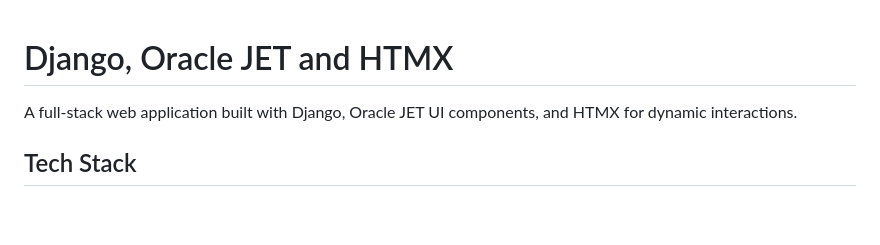
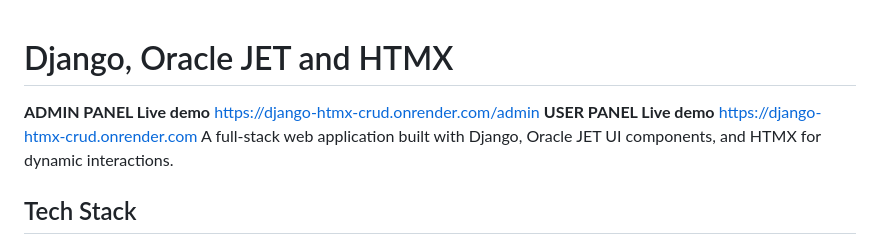
Before and after one commit to Nurillo1997/django-htmx-crud, a Markdown page: README.md, the part around the change. Rendered like a GitHub page; blank space fills up the shorter version.

Commit message:
Add live demo links to README
Added live demo links for admin and user panels.

```diff
--- a/README.md
+++ b/README.md
@@ -1,5 +1,7 @@
 # Django, Oracle JET and HTMX
 
+**ADMIN PANEL Live demo** [https://django-htmx-crud.onrender.com/admin](https://django-htmx-crud.onrender.com/admin/)
+**USER PANEL Live demo** [https://django-htmx-crud.onrender.com](https://django-htmx-crud.onrender.com)
 A full-stack web application built with Django, Oracle JET UI components, and HTMX for dynamic interactions.
 
 ## Tech Stack
```
